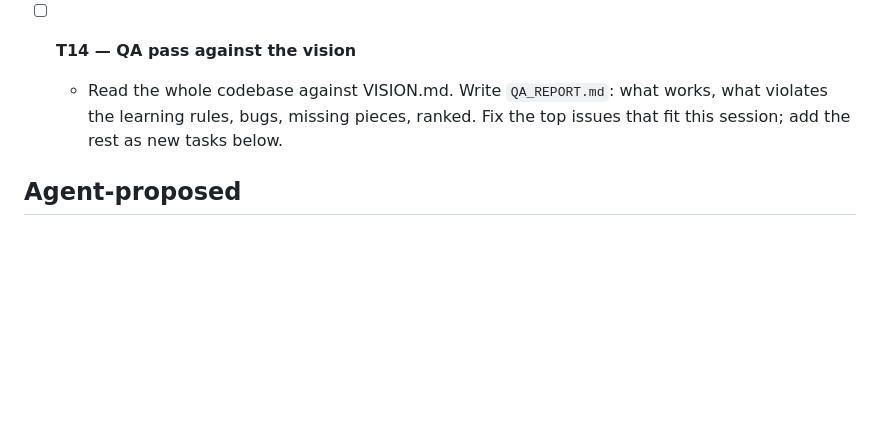
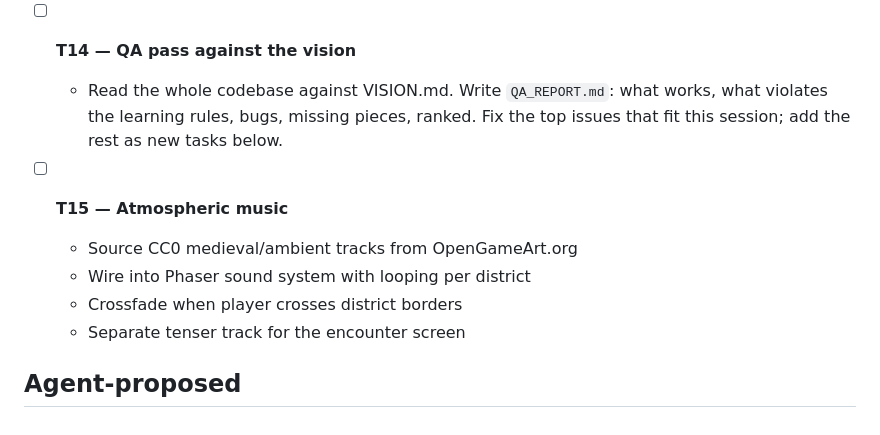
Before and after one commit to 7tc74tgx45-byte/lawworld, a Markdown page: TASKS.md, the part around the change. Drawn GitHub-style; blank space fills up the shorter version.

```diff
--- a/TASKS.md
+++ b/TASKS.md
@@ -111,4 +111,10 @@ Read `docs/VISION.md` before any task. Mechanics come first; art comes later.
 - [ ] **T14 — QA pass against the vision**
   - Read the whole codebase against VISION.md. Write `QA_REPORT.md`: what works, what violates the learning rules, bugs, missing pieces, ranked. Fix the top issues that fit this session; add the rest as new tasks below.
 
+- [ ] **T15 — Atmospheric music**
+  - Source CC0 medieval/ambient tracks from OpenGameArt.org
+  - Wire into Phaser sound system with looping per district
+  - Crossfade when player crosses district borders
+  - Separate tenser track for the encounter screen
+
 ## Agent-proposed
```
